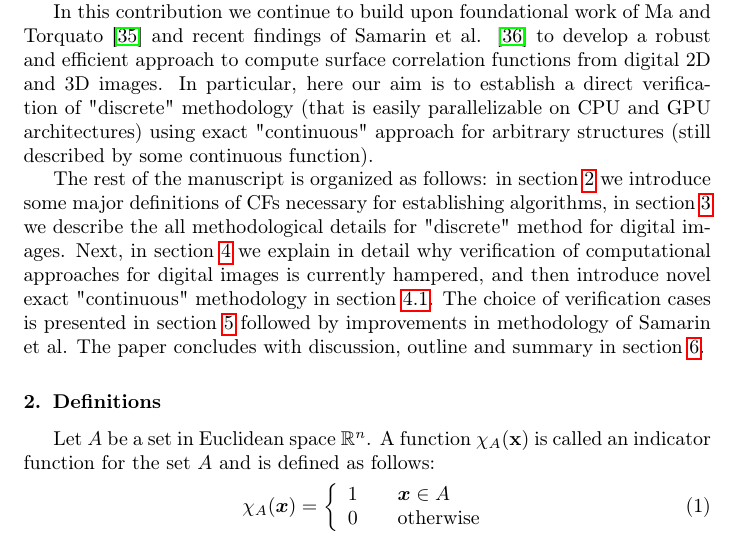
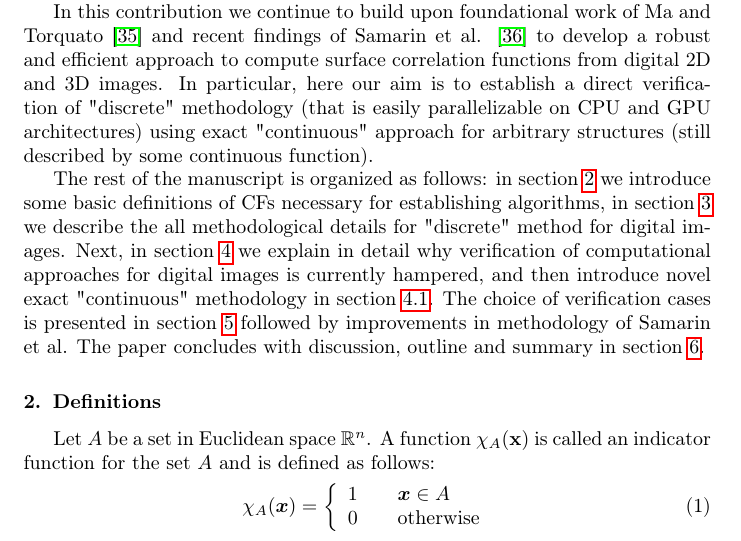
Before and after one commit to fatimp/surfsurf-paper-2, a LaTeX paper (paper.tex): part of page 3 of 25, cut so that both start at the same text. Compiled offline with pdfLaTeX.

Commit message:
Major -> basic

```diff
--- a/paper.tex
+++ b/paper.tex
@@ -150,7 +150,7 @@ CPU and GPU architectures) using exact "continuous" approach for arbitrary
 structures (still described by some continuous function).
 
 The rest of the manuscript is organized as follows: in \cref{sec:def} we
-introduce some major definitions of CFs necessary for establishing algorithms,
+introduce some basic definitions of CFs necessary for establishing algorithms,
 in \cref{sec:algo} we describe the all methodological details for "discrete"
 method for digital images. Next, in \cref{sec:algo-precise} we explain in detail
 why verification of computational approaches for digital images is currently
```
